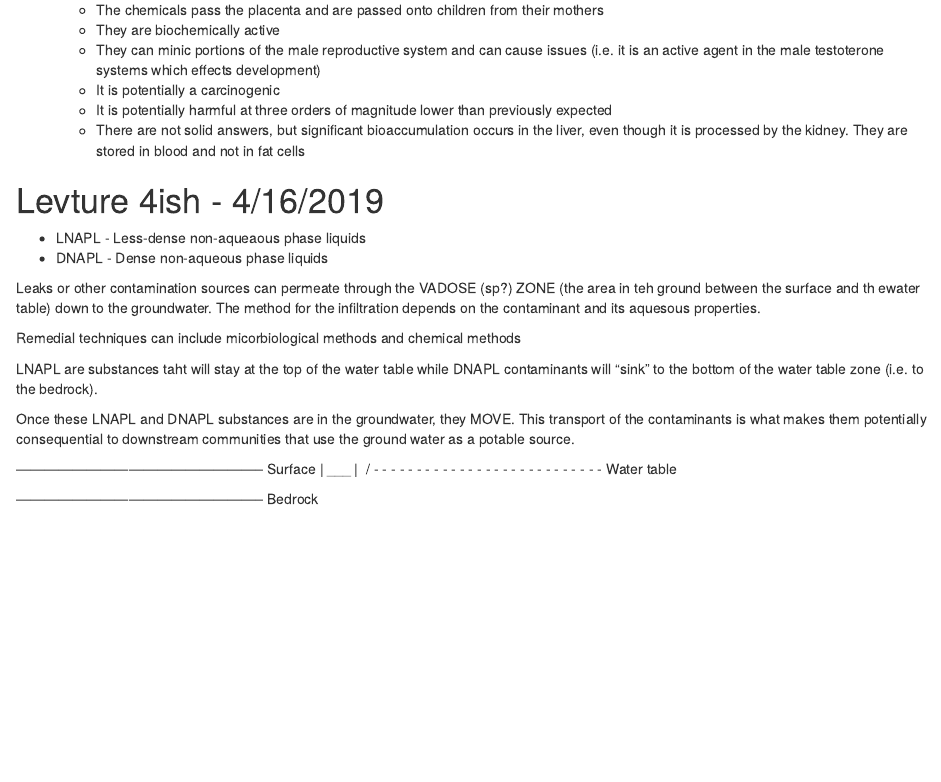
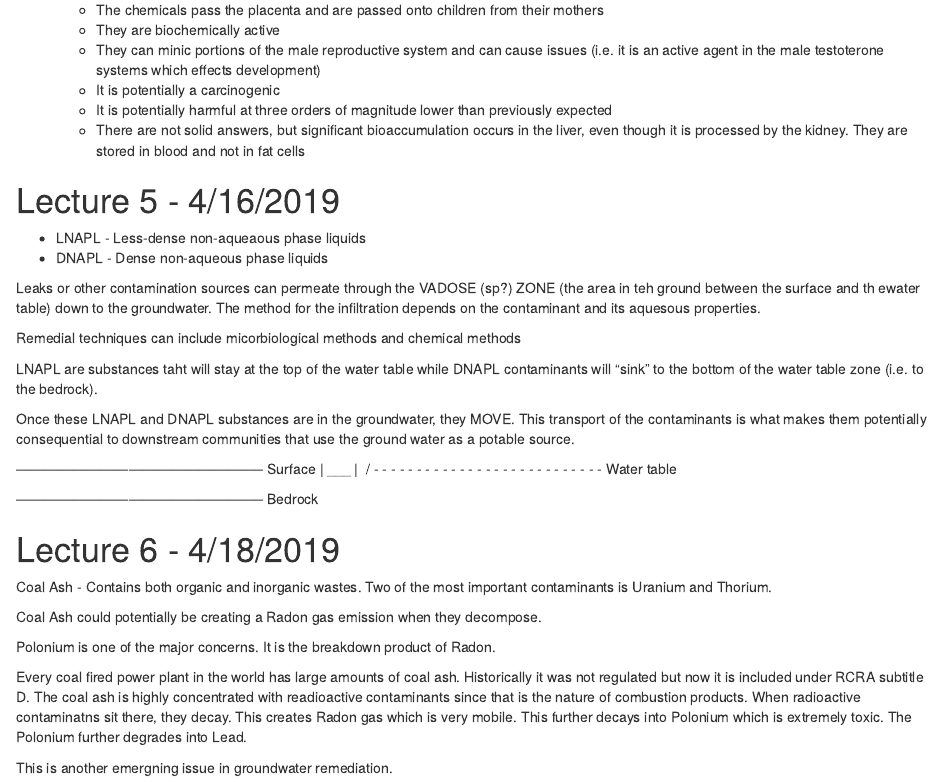
Before and after one commit to tbradley1013/drexel, an R Markdown document (enve665/lecture-notes.Rmd): the page in a window 1100 px wide, from 1060 px down. Rendered offline with R 4.5, knitr and Pandoc, with nearby package versions.

Commit message:
added minor notes from lecture 6

```diff
--- a/enve665/lecture-notes.Rmd
+++ b/enve665/lecture-notes.Rmd
@@ -56,7 +56,7 @@ output: html_document
     * There are not solid answers, but significant bioaccumulation occurs in the liver, even though it is processed by the kidney. They are stored in blood and not in fat cells
 
 
-# Levture 4ish - 4/16/2019
+# Lecture 5 - 4/16/2019
 
 * LNAPL - Less-dense non-aqueaous phase liquids
 * DNAPL - Dense non-aqueous phase liquids
@@ -78,3 +78,16 @@ Once these LNAPL and DNAPL substances are in the groundwater, they MOVE. This tr
 
 
 -----------------------------------------------------  Bedrock
+
+
+# Lecture 6 - 4/18/2019
+
+Coal Ash - Contains both organic and inorganic wastes. Two of the most important contaminants is Uranium and Thorium.
+
+Coal Ash could potentially be creating a Radon gas emission when they decompose.
+
+Polonium is one of the major concerns. It is the breakdown product of Radon.
+
+Every coal fired power plant in the world has large amounts of coal ash. Historically it was not regulated but now it is included under RCRA subtitle D. The coal ash is highly concentrated with readioactive contaminants since that is the nature of combustion products. When radioactive contaminatns sit there, they decay. This creates Radon gas which is very mobile. This further decays into Polonium which is extremely toxic. The Polonium further degrades into Lead.
+
+This is another emergning issue in groundwater remediation.
```
